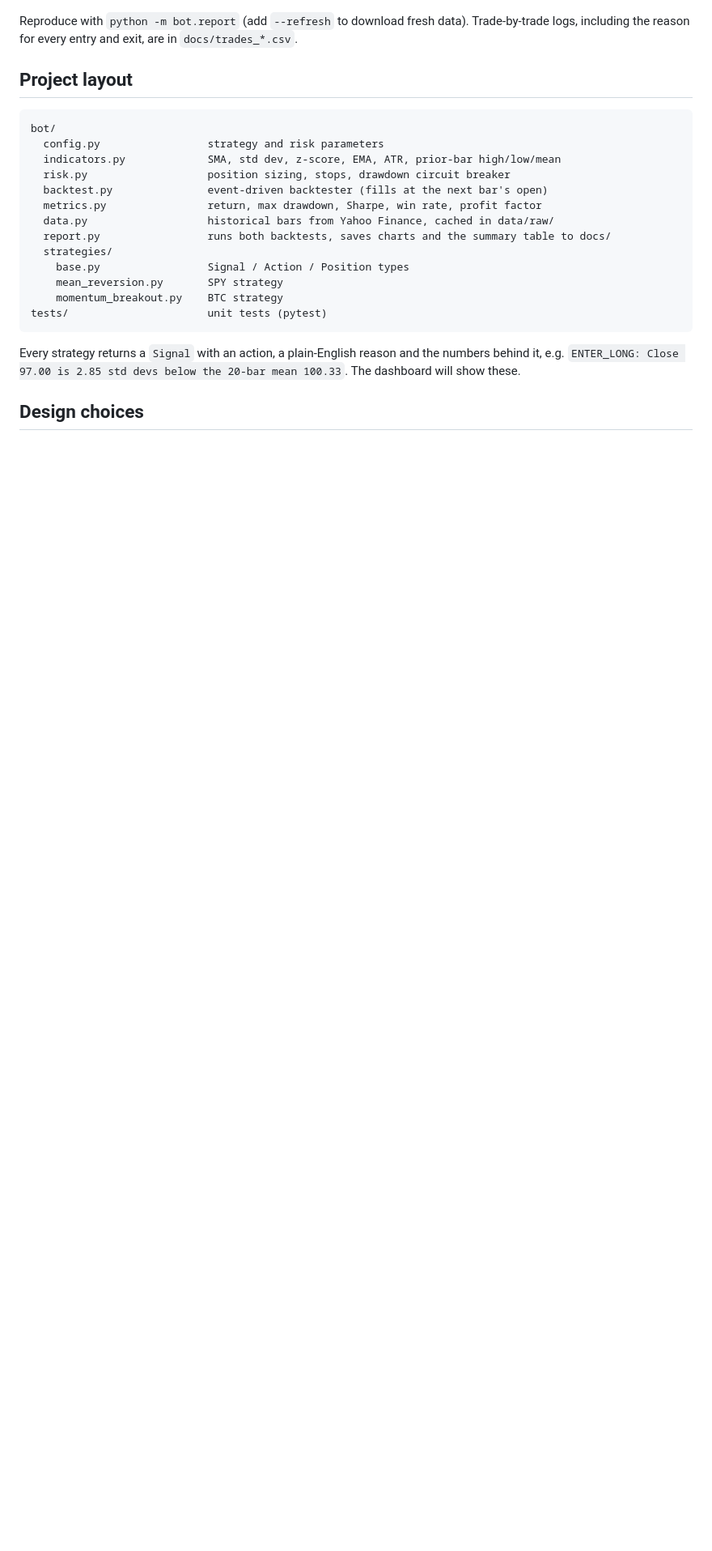
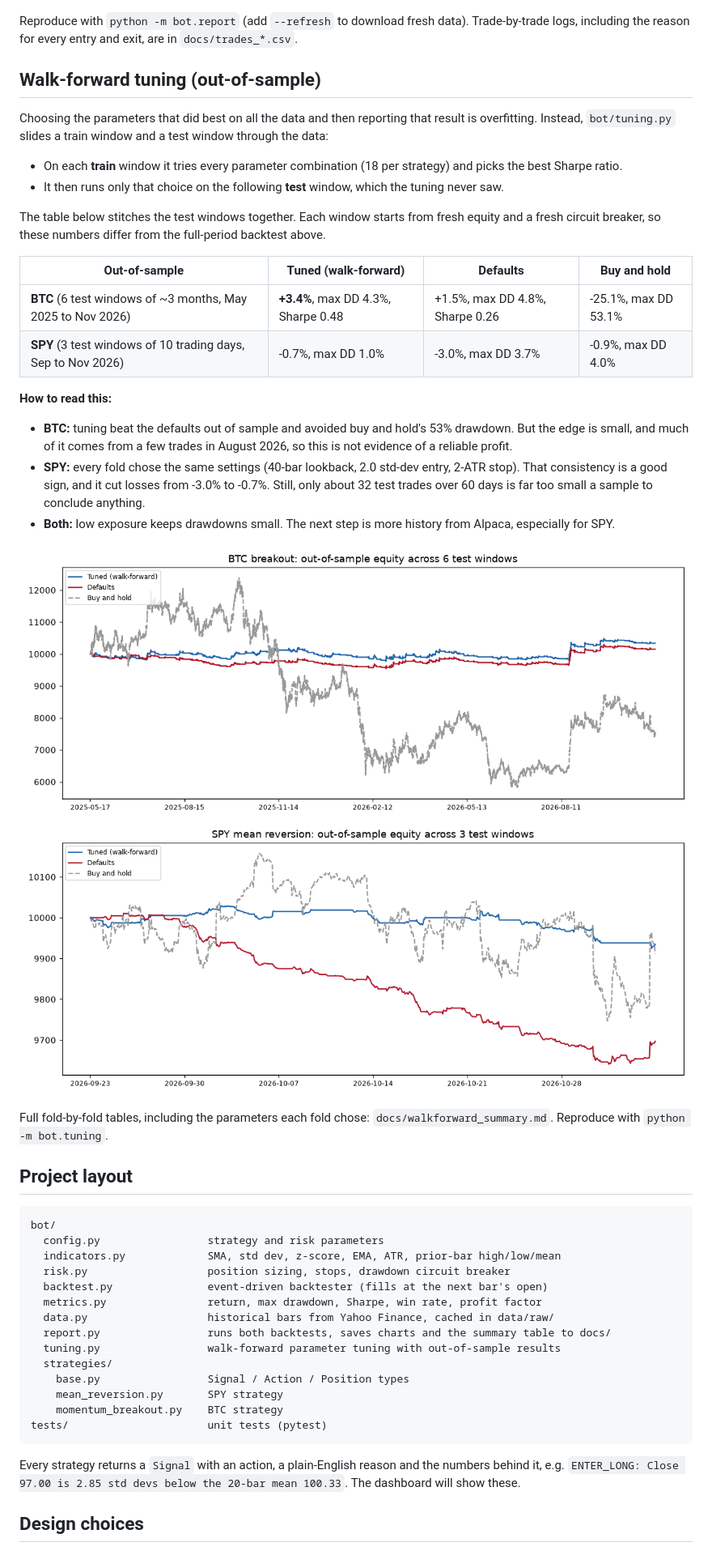
Before and after one commit to yoav1010/trading-bot, a Markdown page: README.md, the part around one of its changes. Shown at 81% size. GitHub-like rendering; pictures changed too: docs/walkforward_btc.png (added), docs/walkforward_spy.png (added); blank space fills up the shorter version.

Commit message:
Add walk-forward parameter tuning and speed up backtester with precomputed indicators

````diff
--- a/README.md
+++ b/README.md
@@ -44,6 +44,29 @@ Real historical data from Yahoo Finance, $10,000 simulated starting equity, 0.05
 
 Reproduce with `python -m bot.report` (add `--refresh` to download fresh data). Trade-by-trade logs, including the reason for every entry and exit, are in `docs/trades_*.csv`.
 
+## Walk-forward tuning (out-of-sample)
+
+Choosing the parameters that did best on all the data and then reporting that result is overfitting. Instead, `bot/tuning.py` slides a train window and a test window through the data:
+- On each **train** window it tries every parameter combination (18 per strategy) and picks the best Sharpe ratio.
+- It then runs only that choice on the following **test** window, which the tuning never saw.
+
+The table below stitches the test windows together. Each window starts from fresh equity and a fresh circuit breaker, so these numbers differ from the full-period backtest above.
+
+| Out-of-sample | Tuned (walk-forward) | Defaults | Buy and hold |
+|---|---|---|---|
+| **BTC** (6 test windows of ~3 months, May 2025 to Nov 2026) | **+3.4%**, max DD 4.3%, Sharpe 0.48 | +1.5%, max DD 4.8%, Sharpe 0.26 | -25.1%, max DD 53.1% |
+| **SPY** (3 test windows of 10 trading days, Sep to Nov 2026) | -0.7%, max DD 1.0% | -3.0%, max DD 3.7% | -0.9%, max DD 4.0% |
+
+**How to read this:**
+- **BTC:** tuning beat the defaults out of sample and avoided buy and hold's 53% drawdown. But the edge is small, and much of it comes from a few trades in August 2026, so this is not evidence of a reliable profit.
+- **SPY:** every fold chose the same settings (40-bar lookback, 2.0 std-dev entry, 2-ATR stop). That consistency is a good sign, and it cut losses from -3.0% to -0.7%. Still, only about 32 test trades over 60 days is far too small a sample to conclude anything.
+- **Both:** low exposure keeps drawdowns small. The next step is more history from Alpaca, especially for SPY.
+
+![BTC walk-forward](docs/walkforward_btc.png)
+![SPY walk-forward](docs/walkforward_spy.png)
+
+Full fold-by-fold tables, including the parameters each fold chose: `docs/walkforward_summary.md`. Reproduce with `python -m bot.tuning`.
+
 ## Project layout
 
 ```
@@ -55,6 +78,7 @@ bot/
   metrics.py                return, max drawdown, Sharpe, win rate, profit factor
   data.py                   historical bars from Yahoo Finance, cached in data/raw/
   report.py                 runs both backtests, saves charts and the summary table to docs/
+  tuning.py                 walk-forward parameter tuning with out-of-sample results
   strategies/
     base.py                 Signal / Action / Position types
     mean_reversion.py       SPY strategy
````
Also changed, not shown: other parts of README.md (+1 -1 lines), docs/walkforward_summary.md (added, +30 -0 lines), 6 other files.
